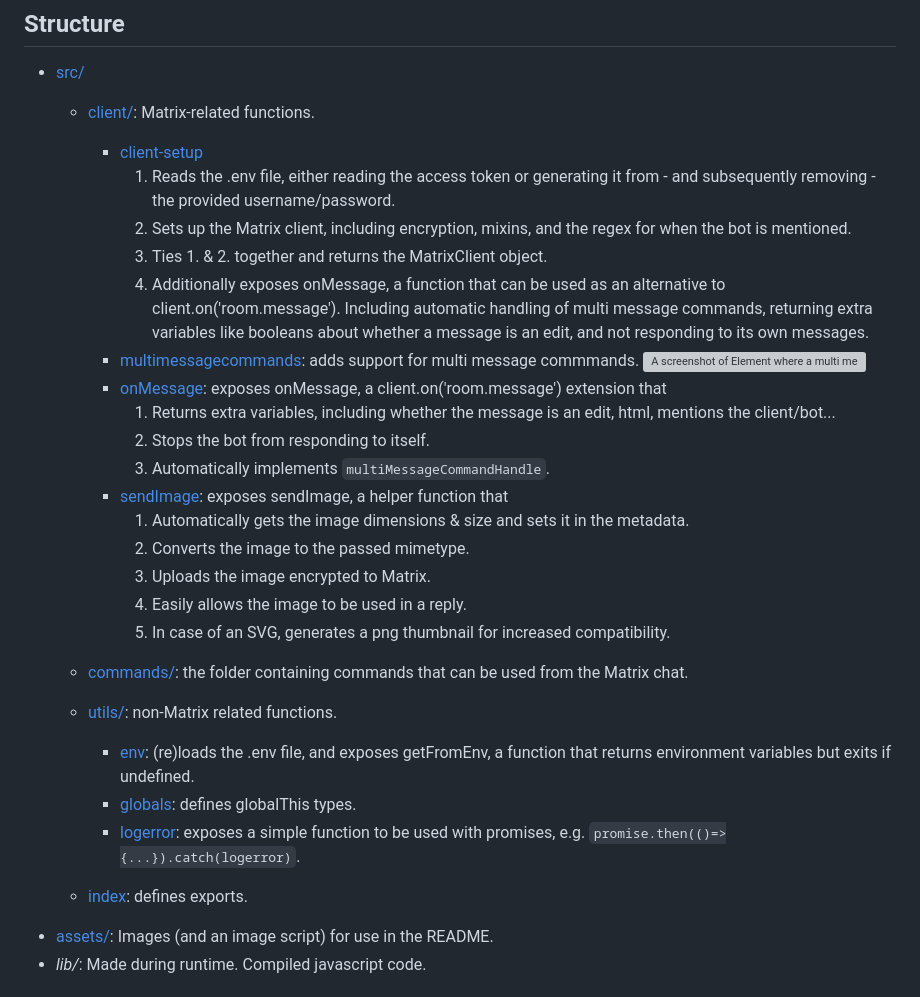
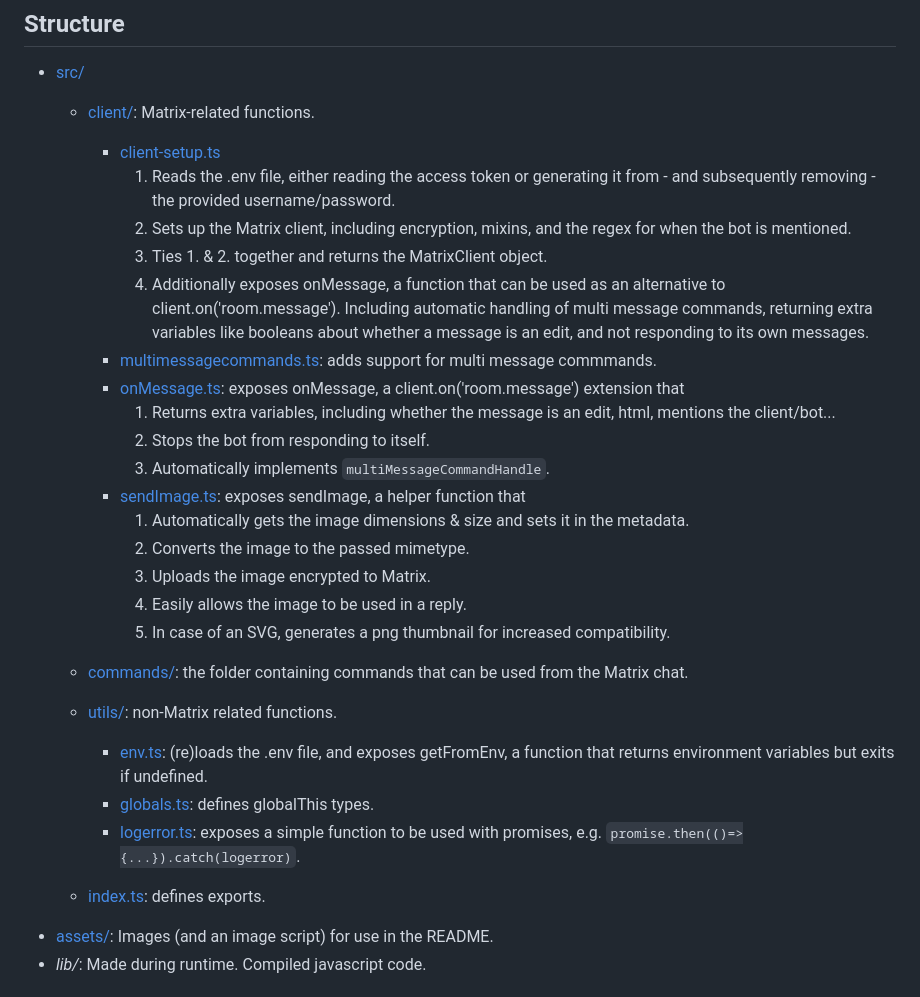
Before and after one commit to Denperidge-Redpencil/Matrix-Bot-Starter, a Markdown page: README.md, the part around one of its changes. Rendered like a GitHub page; grey boxes are pictures that could not be loaded.

Commit message:
More README changes

```diff
--- a/README.md
+++ b/README.md
@@ -108,17 +108,17 @@ After calling one of these commands, the next message you send will be used as i
 ## Structure
 - [src/](src/)
     - [client/](src/client/): Matrix-related functions.
-        - [client-setup](src/client/client-setup.ts)
+        - [client-setup.ts](src/client/client-setup.ts)
             1. Reads the .env file, either reading the access token or generating it from - and subsequently removing - the provided username/password.
             2. Sets up the Matrix client, including encryption, mixins, and the regex for when the bot is mentioned.
             3. Ties 1. & 2. together and returns the MatrixClient object.
             4. Additionally exposes onMessage, a function that can be used as an alternative to client.on('room.message'). Including automatic handling of multi message commands, returning extra variables like booleans about whether a message is an edit, and not responding to its own messages.
-        - [multimessagecommands](src/utils/multimessagecommand.ts): adds support for multi message commmands. ![A screenshot of Element where a multi message command is displayed](assets/Screenshot-Multimessagecommands.png)
-        - [onMessage](src/client/onMessage.ts): exposes onMessage, a client.on('room.message') extension that
+        - [multimessagecommands.ts](src/utils/multimessagecommand.ts): adds support for multi message commmands.
+        - [onMessage.ts](src/client/onMessage.ts): exposes onMessage, a client.on('room.message') extension that
             1. Returns extra variables, including whether the message is an edit, html, mentions the client/bot...
             2. Stops the bot from responding to itself.
             3. Automatically implements `multiMessageCommandHandle`.
-        - [sendImage](src/client/sendImage.ts): exposes sendImage, a helper function that
+        - [sendImage.ts](src/client/sendImage.ts): exposes sendImage, a helper function that
             1. Automatically gets the image dimensions & size and sets it in the metadata.
             2. Converts the image to the passed mimetype.
             3. Uploads the image encrypted to Matrix.
@@ -128,11 +128,11 @@ After calling one of these commands, the next message you send will be used as i
     - [commands/](src/commands/): the folder containing commands that can be used from the Matrix chat.
 
     - [utils/](src/utils/): non-Matrix related functions.
-        - [env](src/utils/env.ts): (re)loads the .env file, and exposes getFromEnv, a function that returns environment variables but exits if undefined.
-        - [globals](src/utils/globals.ts): defines globalThis types.
-        - [logerror](src/utils/logerror.ts): exposes a simple function to be used with promises, e.g. `promise.then(()=>{...}).catch(logerror)`.
+        - [env.ts](src/utils/env.ts): (re)loads the .env file, and exposes getFromEnv, a function that returns environment variables but exits if undefined.
+        - [globals.ts](src/utils/globals.ts): defines globalThis types.
+        - [logerror.ts](src/utils/logerror.ts): exposes a simple function to be used with promises, e.g. `promise.then(()=>{...}).catch(logerror)`.
 
-    - [index](src/index.ts): defines exports.
+    - [index.ts](src/index.ts): defines exports.
 - [assets/](assets/): Images (and an image script) for use in the README.
 - *lib/*: Made during runtime. Compiled javascript code.
 
```
Also changed, not shown: other parts of README.md (+5 -5 lines).
